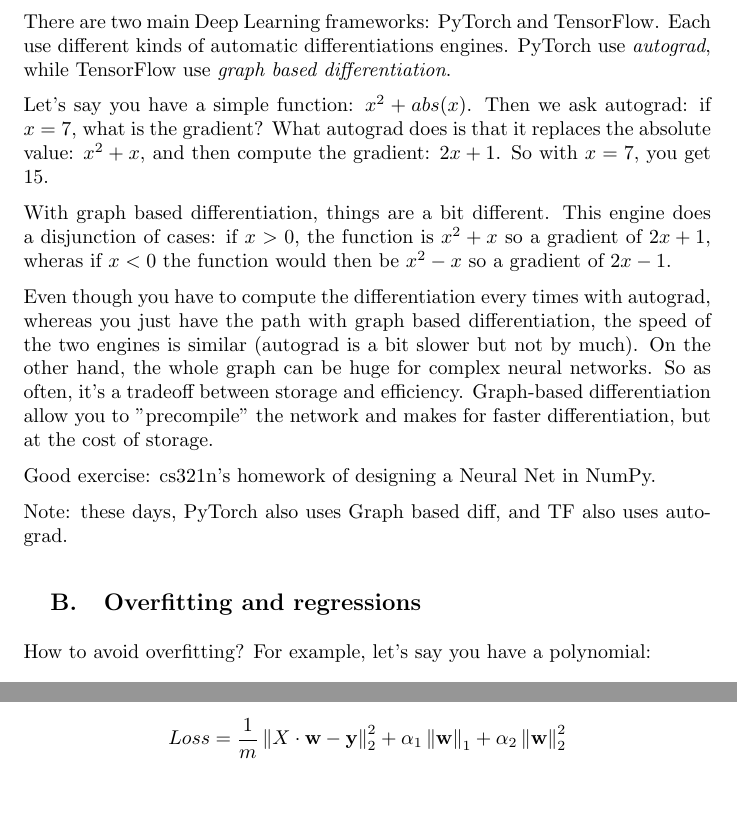
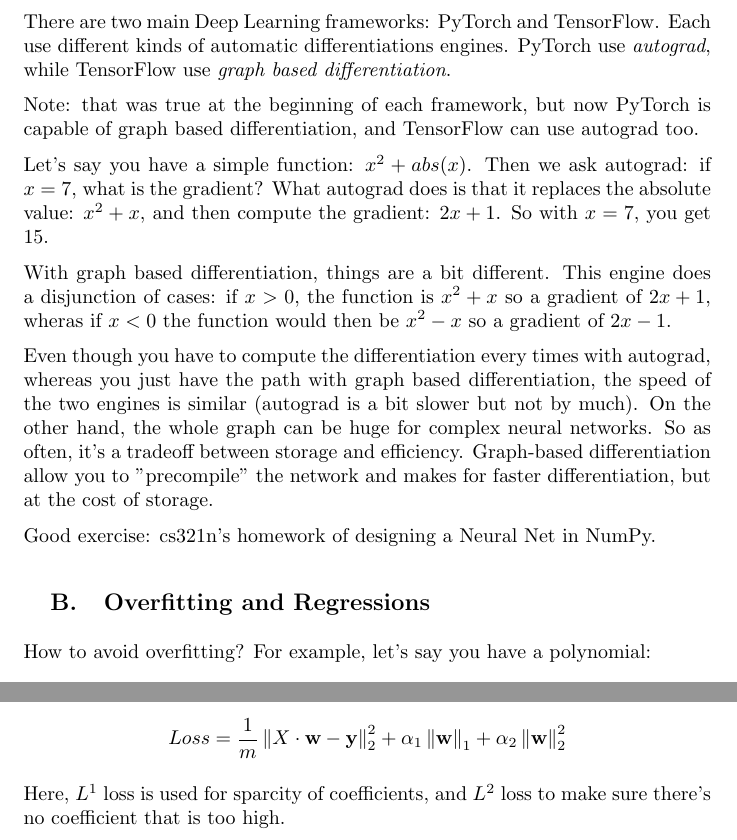
Before and after one commit to pouannes/TokyoDS, a LaTeX document (course.tex): two parts of pages 4 and 9 of 9, joined at a grey line, cut so that both start at the same text, the shorter picture padded with empty space. The pictures show the PDF file course.pdf that the author committed with the source.

Commit message:
correct PyTorch / TF differentiation engines note

```diff
--- a/course.tex
+++ b/course.tex
@@ -178,6 +178,7 @@ So you see that even though you end up with the same $10 \times 784$ matrix, you
 
 There are two main Deep Learning frameworks: PyTorch and TensorFlow. Each use different kinds of automatic differentiations engines. PyTorch use \emph{autograd}, while TensorFlow use \emph{graph based differentiation}.
 
+Note: that was true at the beginning of each framework, but now PyTorch is capable of graph based differentiation, and TensorFlow can use autograd too.
 
 Let's say you have a simple function: $x^2 + abs(x)$. Then we ask autograd: if $x=7$, what is the gradient? What autograd does is that it replaces the absolute value: $x^2 + x$, and then compute the gradient: $2x + 1$. So with $x=7$, you get $15$.
 
@@ -187,10 +188,7 @@ Even though you have to compute the differentiation every times with autograd, w
 
 Good exercise: cs321n's homework of designing a Neural Net in NumPy.
 
-Note: these days, PyTorch also uses Graph based diff, and TF also uses autograd.
-
-
-\subsection{Overfitting and regressions}
+\subsection{Overfitting and Regressions}
 
 \begin{figure}[h]
   \includegraphics[scale=0.7]{fittings}
@@ -383,6 +381,9 @@ This time, we use both $L^1$ loss \emph{and} $L^2$ loss:
   Loss = \frac{1}{m} \left\lVert X \cdot \textbf{w} - \textbf{y} \right\rVert_2 ^{2} + \alpha_1 \left\lVert \textbf{w} \right\rVert_1 + \alpha_2 \left\lVert \textbf{w} \right\rVert_2 ^{2}
 \]
 
+Here, $L^1$ loss is used for sparcity of coefficients, and $L^2$ loss to make sure there's no coefficient that is too high.
+
+
 
 
 
```
Also changed, not shown: course.pdf, course.tex (4 more changed lines).
